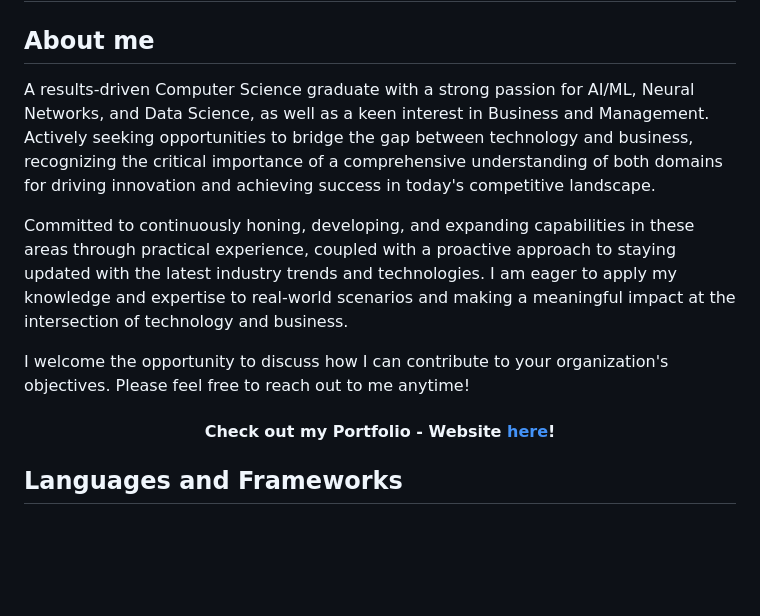
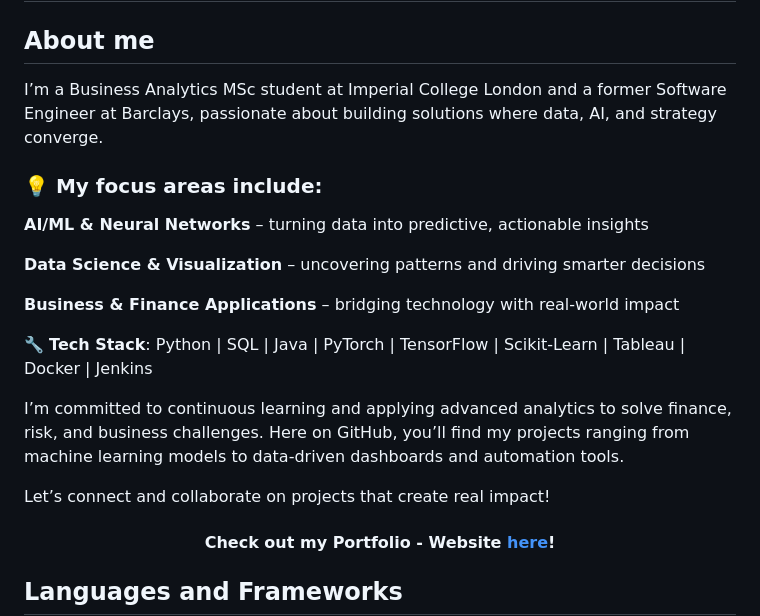
Before and after one commit to ankitasankars/ankitasankars, a Markdown page: README.md, the part around the change. Rendered like a GitHub page; blank space fills up the shorter version.

```diff
--- a/README.md
+++ b/README.md
@@ -2,11 +2,21 @@
 
 
 ## About me
-A results-driven Computer Science graduate with a strong passion for AI/ML, Neural Networks, and Data Science, as well as a keen interest in Business and Management. Actively seeking opportunities to bridge the gap between technology and business, recognizing the critical importance of a comprehensive understanding of both domains for driving innovation and achieving success in today's competitive landscape.
+I’m a Business Analytics MSc student at Imperial College London and a former Software Engineer at Barclays, passionate about building solutions where data, AI, and strategy converge.
 
-Committed to continuously honing, developing, and expanding capabilities in these areas through practical experience, coupled with a proactive approach to staying updated with the latest industry trends and technologies. I am eager to apply my knowledge and expertise to real-world scenarios and making a meaningful impact at the intersection of technology and business.
+### 💡 My focus areas include:
 
-I welcome the opportunity to discuss how I can contribute to your organization's objectives. Please feel free to reach out to me anytime!
+**AI/ML & Neural Networks** – turning data into predictive, actionable insights
+
+**Data Science & Visualization** – uncovering patterns and driving smarter decisions
+
+**Business & Finance Applications** – bridging technology with real-world impact
+
+🔧 **Tech Stack**: Python | SQL | Java | PyTorch | TensorFlow | Scikit-Learn | Tableau | Docker | Jenkins
+
+I’m committed to continuous learning and applying advanced analytics to solve finance, risk, and business challenges. Here on GitHub, you’ll find my projects ranging from machine learning models to data-driven dashboards and automation tools.
+
+Let’s connect and collaborate on projects that create real impact!
 
 #### <p align="center"> Check out my Portfolio - Website [here](https://ankitasankars.wixsite.com/my-portfolio)! </p>
 
```
